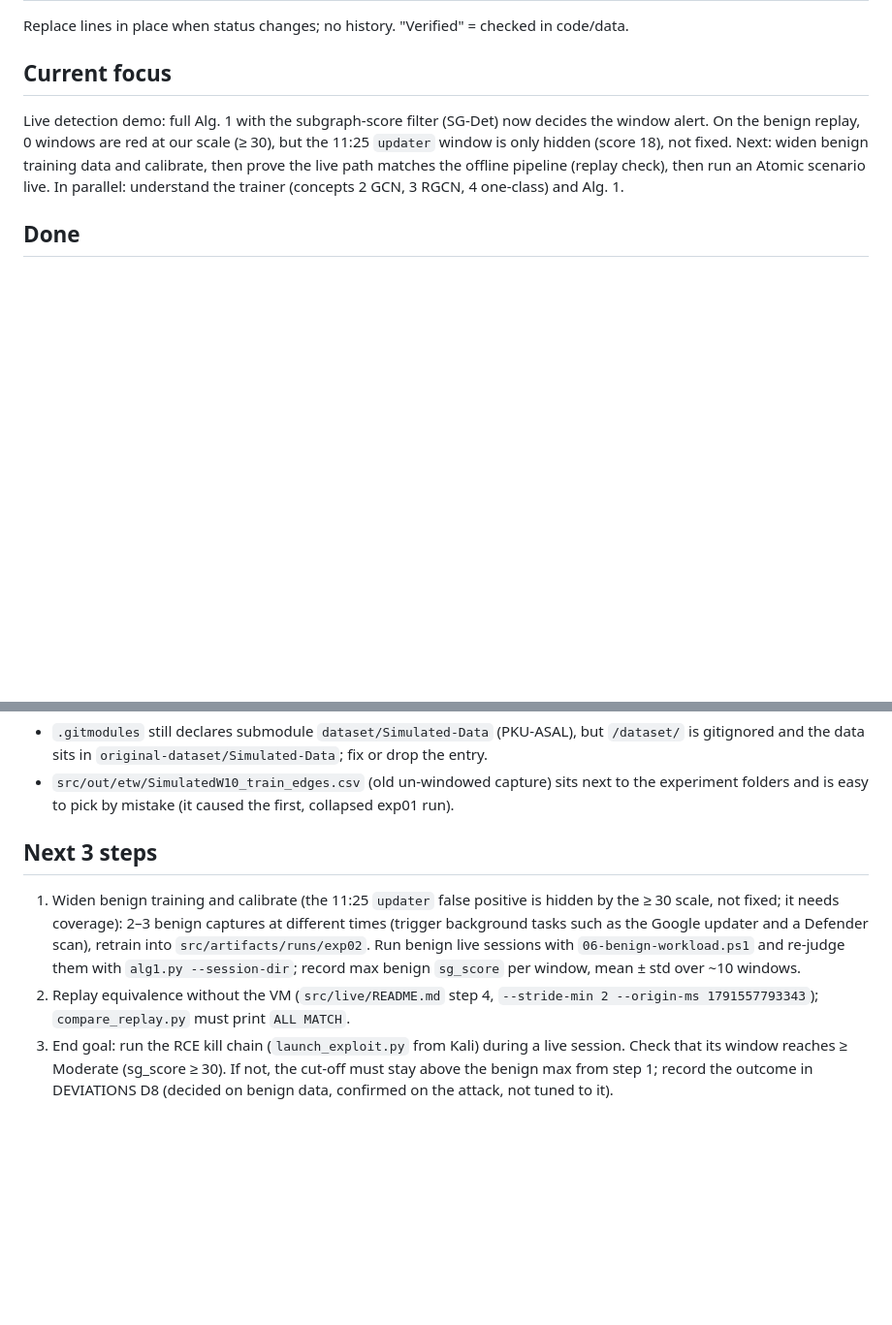
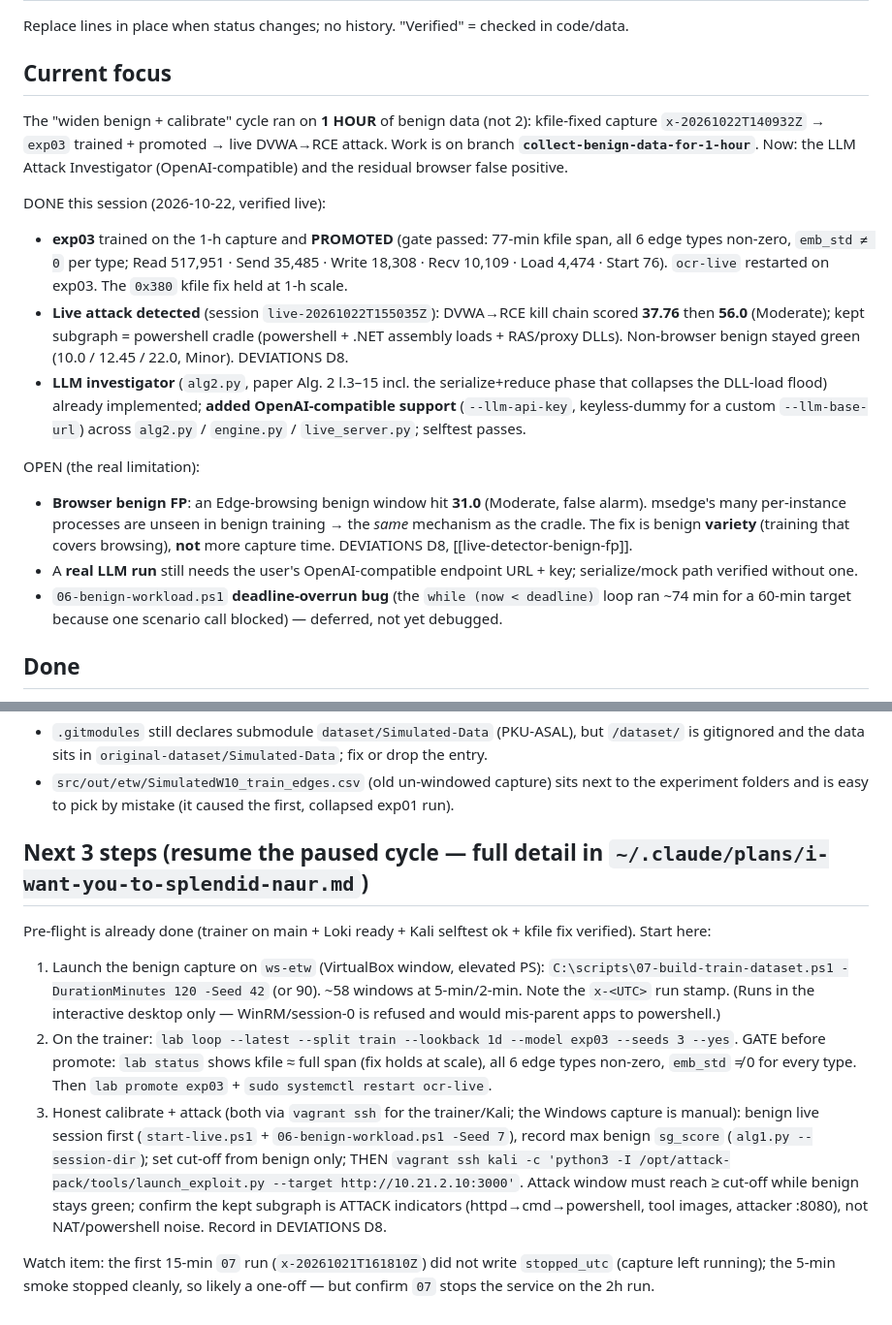
Before and after one commit to UITProjects/NT2102, a Markdown page: docs/PROGRESS.md, 2 parts joined by grey strips. Shown at 97% size. GitHub-like rendering; blank space fills up the shorter version.

```diff
--- a/docs/PROGRESS.md
+++ b/docs/PROGRESS.md
@@ -4,10 +4,31 @@ Replace lines in place when status changes; no history. "Verified" = checked in
 
 ## Current focus
 
-Live detection demo: full Alg. 1 with the subgraph-score filter (SG-Det) now decides the window alert.
-On the benign replay, 0 windows are red at our scale (≥ 30), but the 11:25 `updater` window is only hidden
-(score 18), not fixed. Next: widen benign training data and calibrate, then prove the live path matches the offline pipeline (replay check), then run an Atomic
-scenario live. In parallel: understand the trainer (concepts 2 GCN, 3 RGCN, 4 one-class) and Alg. 1.
+The "widen benign + calibrate" cycle ran on **1 HOUR** of benign data (not 2): kfile-fixed capture
+`x-20261022T140932Z` → `exp03` trained + promoted → live DVWA→RCE attack. Work is on branch
+**`collect-benign-data-for-1-hour`**. Now: the LLM Attack Investigator (OpenAI-compatible) and the
+residual browser false positive.
+
+DONE this session (2026-10-22, verified live):
+- **exp03** trained on the 1-h capture and **PROMOTED** (gate passed: 77-min kfile span, all 6 edge types
+  non-zero, `emb_std ≠ 0` per type; Read 517,951 · Send 35,485 · Write 18,308 · Recv 10,109 · Load 4,474 ·
+  Start 76). `ocr-live` restarted on exp03. The `0x380` kfile fix held at 1-h scale.
+- **Live attack detected** (session `live-20261022T155035Z`): DVWA→RCE kill chain scored **37.76** then
+  **56.0** (Moderate); kept subgraph = powershell cradle (powershell + .NET assembly loads + RAS/proxy
+  DLLs). Non-browser benign stayed green (10.0 / 12.45 / 22.0, Minor). DEVIATIONS D8.
+- **LLM investigator** (`alg2.py`, paper Alg. 2 l.3–15 incl. the serialize+reduce phase that collapses the
+  DLL-load flood) already implemented; **added OpenAI-compatible support** (`--llm-api-key`, keyless-dummy
+  for a custom `--llm-base-url`) across `alg2.py` / `engine.py` / `live_server.py`; selftest passes.
+
+OPEN (the real limitation):
+- **Browser benign FP**: an Edge-browsing benign window hit **31.0** (Moderate, false alarm). msedge's
+  many per-instance processes are unseen in benign training → the *same* mechanism as the cradle. The fix
+  is benign **variety** (training that covers browsing), **not** more capture time. DEVIATIONS D8,
+  [[live-detector-benign-fp]].
+- A **real LLM run** still needs the user's OpenAI-compatible endpoint URL + key; serialize/mock path
+  verified without one.
+- `06-benign-workload.ps1` **deadline-overrun bug** (the `while (now < deadline)` loop ran ~74 min for a
+  60-min target because one scenario call blocked) — deferred, not yet debugged.
 
 ## Done
 
@@ -156,15 +190,23 @@ Repo hygiene:
 - `src/out/etw/SimulatedW10_train_edges.csv` (old un-windowed capture) sits next to the experiment
   folders and is easy to pick by mistake (it caused the first, collapsed exp01 run).
 
-## Next 3 steps
+## Next 3 steps (resume the paused cycle — full detail in `~/.claude/plans/i-want-you-to-splendid-naur.md`)
 
-1. Widen benign training and calibrate (the 11:25 `updater` false positive is hidden by the ≥ 30
-   scale, not fixed; it needs coverage): 2–3 benign captures at different times (trigger background tasks such as the
-   Google updater and a Defender scan), retrain into `src/artifacts/runs/exp02`. Run benign live sessions
-   with `06-benign-workload.ps1` and re-judge them with `alg1.py --session-dir`; record max benign
-   `sg_score` per window, mean ± std over ~10 windows.
-2. Replay equivalence without the VM (`src/live/README.md` step 4, `--stride-min 2 --origin-ms
-   1791557793343`); `compare_replay.py` must print `ALL MATCH`.
-3. End goal: run the RCE kill chain (`launch_exploit.py` from Kali) during a live session. Check that its window
-   reaches ≥ Moderate (sg_score ≥ 30). If not, the cut-off must stay above the benign max from step 1;
-   record the outcome in DEVIATIONS D8 (decided on benign data, confirmed on the attack, not tuned to it).
+Pre-flight is already done (trainer on main + Loki ready + Kali selftest ok + kfile fix verified). Start here:
+
+1. Launch the benign capture on `ws-etw` (VirtualBox window, elevated PS):
+   `C:\scripts\07-build-train-dataset.ps1 -DurationMinutes 120 -Seed 42` (or 90). ~58 windows at 5-min/2-min.
+   Note the `x-<UTC>` run stamp. (Runs in the interactive desktop only — WinRM/session-0 is refused and would
+   mis-parent apps to powershell.)
+2. On the trainer: `lab loop --latest --split train --lookback 1d --model exp03 --seeds 3 --yes`. GATE before
+   promote: `lab status` shows kfile ≈ full span (fix holds at scale), all 6 edge types non-zero, `emb_std`
+   ≠ 0 for every type. Then `lab promote exp03` + `sudo systemctl restart ocr-live`.
+3. Honest calibrate + attack (both via `vagrant ssh` for the trainer/Kali; the Windows capture is manual):
+   benign live session first (`start-live.ps1` + `06-benign-workload.ps1 -Seed 7`), record max benign
+   `sg_score` (`alg1.py --session-dir`); set cut-off from benign only; THEN
+   `vagrant ssh kali -c 'python3 -I /opt/attack-pack/tools/launch_exploit.py --target http://10.21.2.10:3000'`.
+   Attack window must reach ≥ cut-off while benign stays green; confirm the kept subgraph is ATTACK indicators
+   (httpd→cmd→powershell, tool images, attacker :8080), not NAT/powershell noise. Record in DEVIATIONS D8.
+
+Watch item: the first 15-min `07` run (`x-20261021T161810Z`) did not write `stopped_utc` (capture left
+running); the 5-min smoke stopped cleanly, so likely a one-off — but confirm `07` stops the service on the 2h run.
```
Also changed, not shown: other parts of docs/PROGRESS.md (+19 -6 lines), docs/DEVIATIONS.md (+16 -0 lines).
